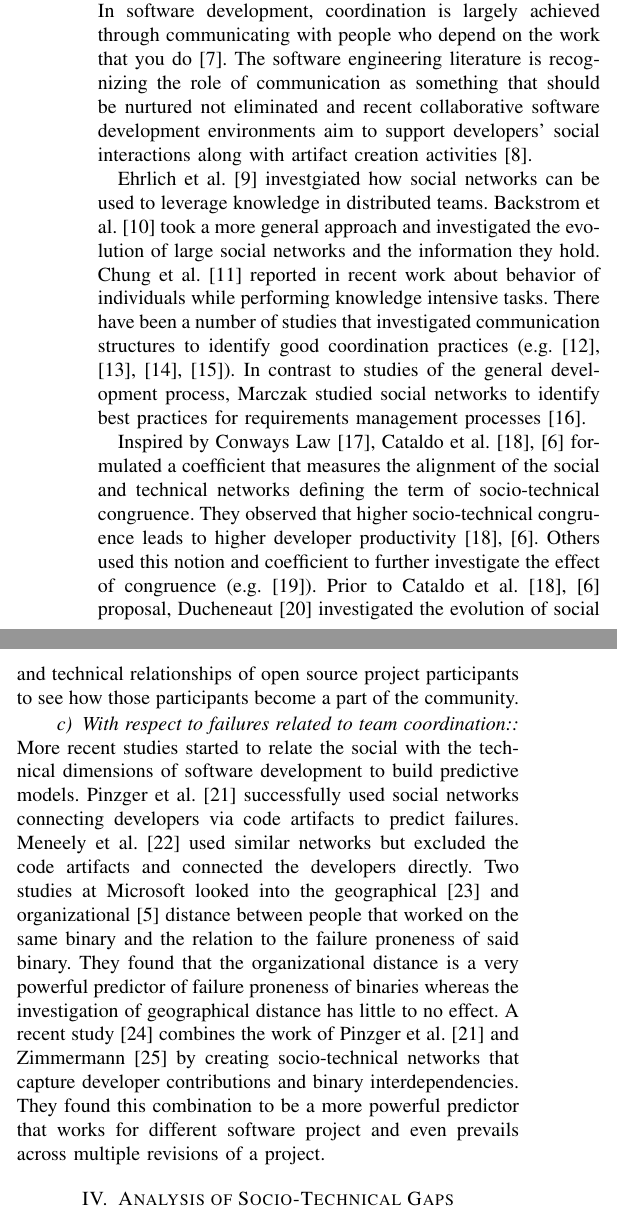
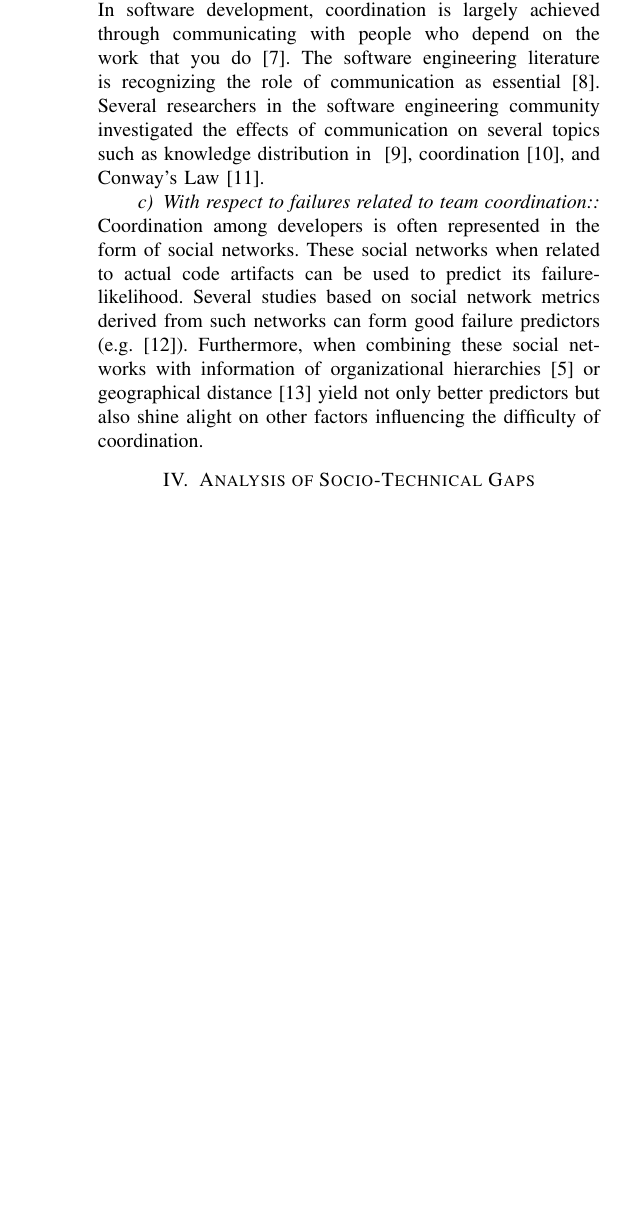
Before and after one commit to schadr/research-papers, a LaTeX paper (icse-nier-2013/develop_pairs_short.tex): two parts of the columns of page 2 of 5 before the commit and part of one column of page 2 of 5 after it, the two joined at a grey line, cut so that both start at the same text, the shorter picture padded with empty space. Compiled offline with pdfLaTeX.

Commit message:
close #1 - shortened the related work section and removed some references

```diff
--- a/icse-nier-2013/develop_pairs_short.tex
+++ b/icse-nier-2013/develop_pairs_short.tex
@@ -466,57 +466,15 @@ In
 order to manage changes and maintain quality, developers must coordinate. In
 software development, coordination is largely achieved through communicating with
 people who depend on the work that you do \cite{kraut1995:coordination}. The
-software engineering literature is recognizing the role of communication as
-something that should be nurtured not eliminated and recent
-collaborative software development environments aim to support developers'
-social interactions along with artifact creation activities~\cite{nakakoji2010:rdc}.
-
-Ehrlich et al.~\cite{ehrlich:icgse:2006} investgiated how social networks can be
-used to leverage knowledge in distributed teams. Backstrom et
-al.~\cite{backstrom:kdd:2006} took a more general approach and investigated the
-evolution of large social networks and the information they hold. Chung et
-al.~\cite{chung:cpr:07} reported in recent work about behavior of individuals
-while performing knowledge intensive tasks. There have been a number of studies
-that investigated communication structures to identify good
-coordination practices
-(e.g.~\cite{hinds:cscw:2006,hossain:cscw:2006,bird:fse:2008,hinds:hicss:2008}). In contrast to studies of the general development process, Marczak studied social
-networks to identify best practices for requirements management
-processes~\cite{marczak:re:2008}.
-
-Inspired by Conways Law~\cite{conway:datamination:1968}, Cataldo et
-al.~\cite{cataldo:cscw:2006,cataldo:esem:2008} formulated a coefficient that
-measures the alignment of the social and technical networks defining the term of
-socio-technical congruence. They observed that higher socio-technical congruence
-leads to higher developer
-productivity~\cite{cataldo:cscw:2006,cataldo:esem:2008}. Others used this
-notion and coefficient to further investigate the effect of congruence
-(e.g.~\cite{valetto:msr:2007}). Prior to Cataldo et
-al.~\cite{cataldo:cscw:2006,cataldo:esem:2008} proposal,
-Ducheneaut~\cite{ducheneaut:cscw:2005} investigated the evolution of social and
-technical relationships of open source project participants to see how those
-participants become a part of the community.
+software engineering literature is recognizing the role of communication as essential~\cite{nakakoji2010:rdc}.
+Several researchers in the software engineering community investigated the effects of communication on several topics such as knowledge distribution in ~\cite{ehrlich:icgse:2006}, coordination~\cite{hinds:cscw:2006}, and Conway's Law~\cite{cataldo:cscw:2006}.
 
 
 \paragraph{With respect to failures related to team coordination:}
-More recent studies started to relate the social with the technical
-dimensions of software development to build predictive models. Pinzger et
-al.~\cite{pinzger:fse:2008} successfully used social networks connecting
-developers via code artifacts to predict failures. Meneely et
-al.~\cite{meneely:fse:2008} used similar networks but excluded the code artifacts
-and connected the developers directly. Two studies at Microsoft looked into the
-geographical~\cite{bird:acm:2009} and organizational~\cite{nagappan:icse:2008}
-distance between people that worked on the same binary and the relation to the
-failure proneness of said binary. They found that the organizational distance is
-a very powerful predictor of failure proneness of binaries whereas the
-investigation of geographical distance has little to no effect. A recent
-study~\cite{bird:issre:2009} combines the work of Pinzger et
-al.~\cite{pinzger:fse:2008} and
-Zimmermann~\cite{zimmermann:icse:2008} by creating
-socio-technical networks that capture developer contributions and binary
-interdependencies. They found this combination to be a more powerful predictor
-that works for different software project and even prevails across multiple
-revisions of a project.
-
+Coordination among developers is often represented in the form of social networks.
+These social networks when related to actual code artifacts can be used to predict its failure-likelihood.
+Several studies based on social network metrics derived from such networks can form good failure predictors (e.g.~\cite{meneely:fse:2008}).
+Furthermore, when combining these social networks with information of organizational hierarchies~\cite{nagappan:icse:2008} or geographical distance~\cite{bird:acm:2009} yield not only better predictors but also shine alight on other factors influencing the difficulty of coordination.
 
 
 \input{significant-pairs}
```
